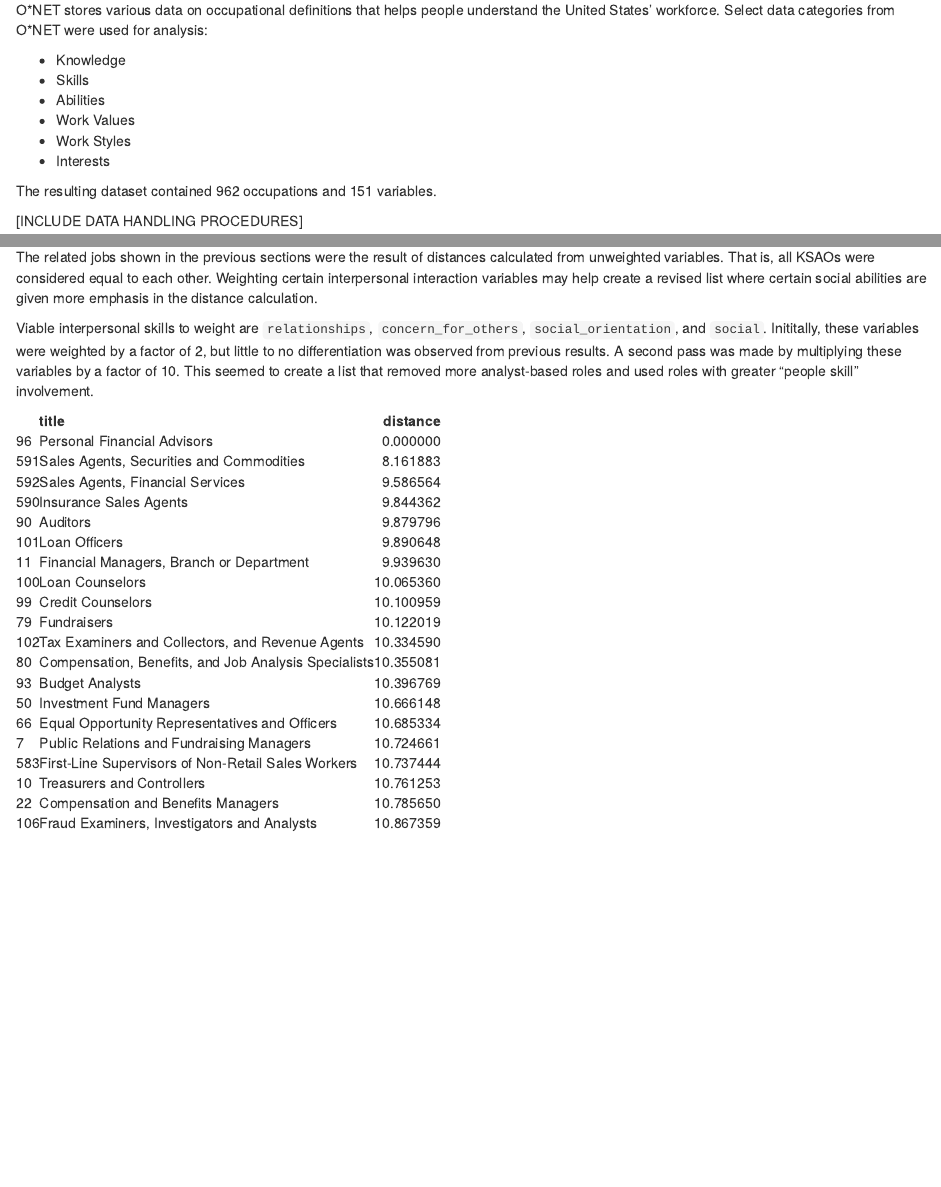
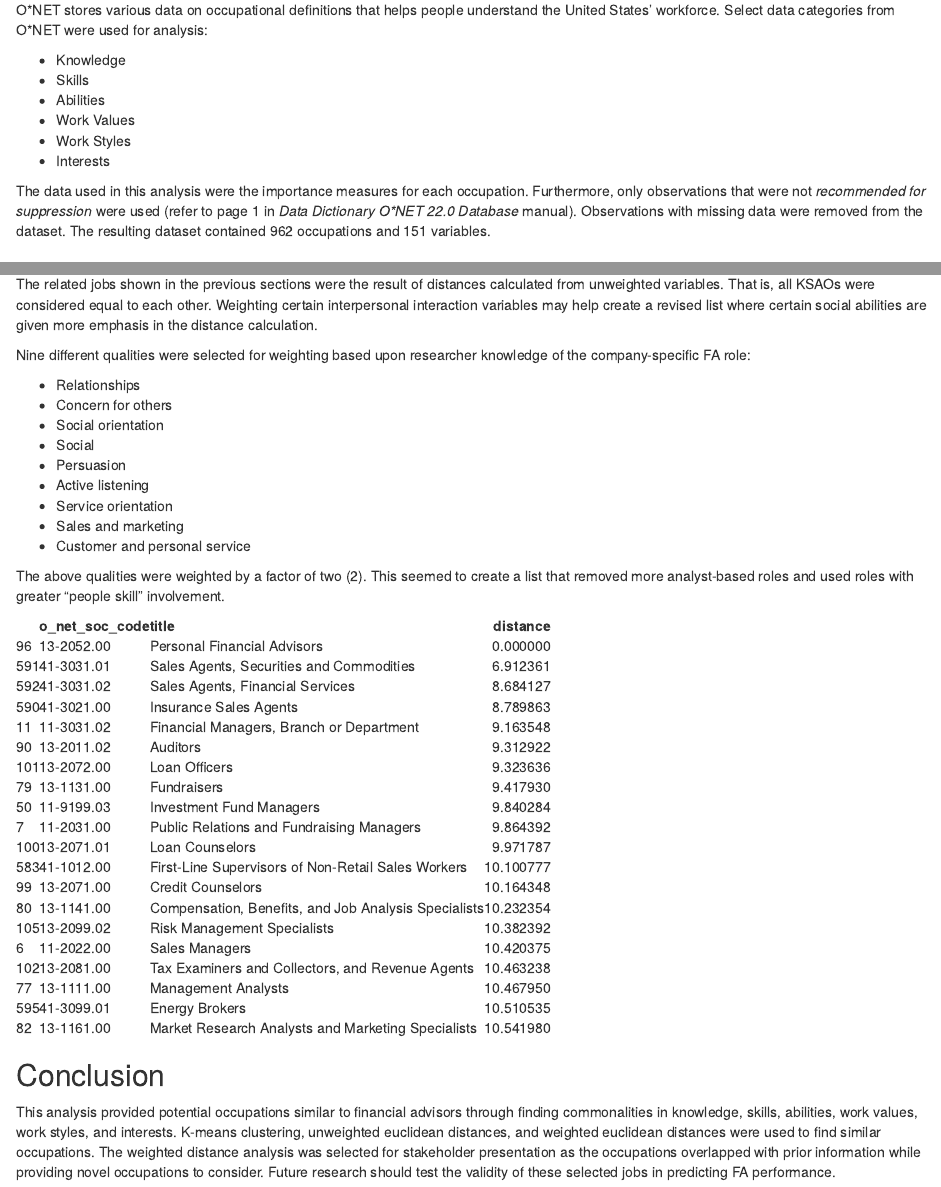
Before and after one commit to hashtagDoubleM/fa_talent_pools, an R Markdown document (FA_talent_pools.Rmd): the page in a window 1100 px wide, from 260 px down, and a second part further down, joined at a grey line. Rendered offline with R 4.5, knitr and Pandoc, with nearby package versions; drawn as R Markdown's standard HTML page in place of the format the file asks for.

````diff
--- a/FA_talent_pools.Rmd
+++ b/FA_talent_pools.Rmd
@@ -53,9 +53,7 @@
 - Work Styles
 - Interests
 
-The resulting dataset contained `r nrow(ksa)` occupations and `r ncol(ksa)` variables.
-
-[INCLUDE DATA HANDLING PROCEDURES]
+The data used in this analysis were the importance measures for each occupation. Furthermore, only observations that were not *recommended for suppression* were used (refer to page 1 in *Data Dictionary O\*NET 22.0 Database* manual). Observations with missing data were removed from the dataset. The resulting dataset contained `r nrow(ksa)` occupations and `r ncol(ksa)` variables.
 
 ## K-Means
 ```{r}
@@ -138,8 +136,19 @@
 ## Weighting More Interpersonal Skill Variables
 The related jobs shown in the previous sections were the result of distances calculated from unweighted variables. That is, all KSAOs were considered equal to each other. Weighting certain interpersonal interaction variables may help create a revised list where certain social abilities are given more emphasis in the distance calculation.
 
-Viable interpersonal skills to weight are `relationships`, `concern_for_others`,
-`social_orientation`, and `social`. Inititally, these variables were weighted by a factor of 2, but little to no differentiation was observed from previous results. A second pass was made by multiplying these variables by a factor of 10. This seemed to create a list that removed more analyst-based roles and used roles with greater "people skill" involvement.
+Nine different qualities were selected for weighting based upon researcher knowledge of the company-specific FA role:
+
+- Relationships
+- Concern for others
+- Social orientation
+- Social
+- Persuasion
+- Active listening
+- Service orientation
+- Sales and marketing
+- Customer and personal service
+
+The above qualities were weighted by a factor of two (2). This seemed to create a list that removed more analyst-based roles and used roles with greater "people skill" involvement.
 ```{r soft skill weights}
 # scale data ----
 scaled <- ksa %>%
@@ -147,9 +156,11 @@
 
 # weight the variables by a factor of 10 ----
 scaled_vars <- c("relationships", "concern_for_others",
-                "social_orientation", "social")
+                "social_orientation", "social", "persuasion",
+                "active_listening", "service_orientation",
+                "sales_and_marketing", "customer_and_personal_service")
 scaled[, scaled_vars] <- lapply(scaled[, scaled_vars], function(x) {
-    ifelse(scaled$o_net_soc_code == "13-2052.00", x * 5, x)
+    ifelse(scaled$o_net_soc_code == "13-2052.00", x * 2, x)
 })
 
 # redo the distances ----
@@ -159,10 +170,15 @@
     as.matrix %>%
     data.frame(select(scaled, o_net_soc_code:description), .)
 
-# get the
-weighted_distances %>%
-    select(title, distance = X96) %>%
+# get the table ----
+weighted_tbl <- weighted_distances %>%
+    select(o_net_soc_code, title, distance = X96) %>%
     arrange(distance) %>%
-    top_n(-20, distance) %>%
+    top_n(-20, distance)
+
+weighted_tbl %>%
     knitr::kable("html", title = "Occupations Similar to FA Weighted for Interpersonal Skills")
 ```
+
+## Conclusion
+This analysis provided potential occupations similar to financial advisors through finding commonalities in knowledge, skills, abilities, work values, work styles, and interests. K-means clustering, unweighted euclidean distances, and weighted euclidean distances were used to find similar occupations. The weighted distance analysis was selected for stakeholder presentation as the occupations overlapped with prior information while providing novel occupations to consider. Future research should test the validity of these selected jobs in predicting FA performance.
````
Also changed, not shown: final_occupations.csv (added, +21 -0 lines), onet_data_cleaning.R (+7 -0 lines), FA_talent_pools.html, 18 other files.
